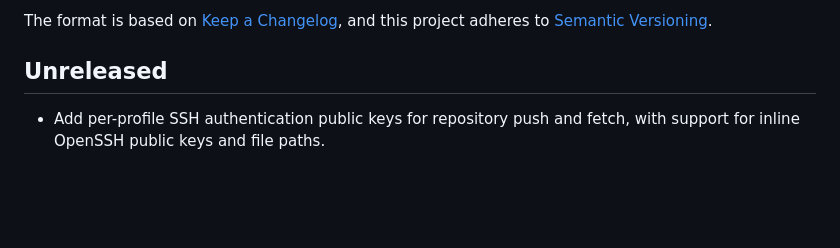
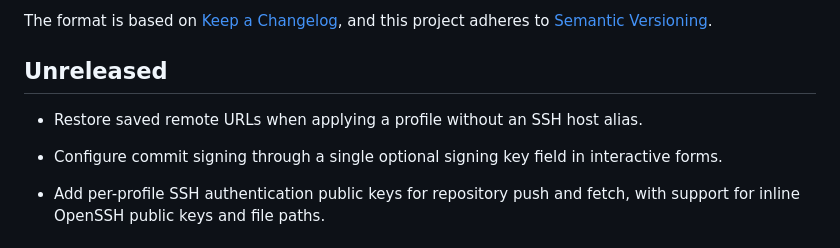
Before and after one commit to frankittee/Git-Config-Manager, a Markdown page: CHANGELOG.md, the part around the change. Drawn GitHub-style; blank space fills up the shorter version.

```diff
--- a/CHANGELOG.md
+++ b/CHANGELOG.md
@@ -5,6 +5,9 @@ All notable changes to this project will be documented in this file.
 The format is based on [Keep a Changelog](https://keepachangelog.com/en/1.1.0/), and this project adheres to [Semantic Versioning](https://semver.org/spec/v2.0.0.html).
 
 ## Unreleased
+
+- Restore saved remote URLs when applying a profile without an SSH host alias.
+- Configure commit signing through a single optional signing key field in interactive forms.
 
 - Add per-profile SSH authentication public keys for repository push and fetch, with support for inline OpenSSH public keys and file paths.
 
```
Also changed, not shown: README.md (+5 -2 lines), skills/g/SKILL.md (+2 -0 lines), demo/demo.gif, 7 other files.
